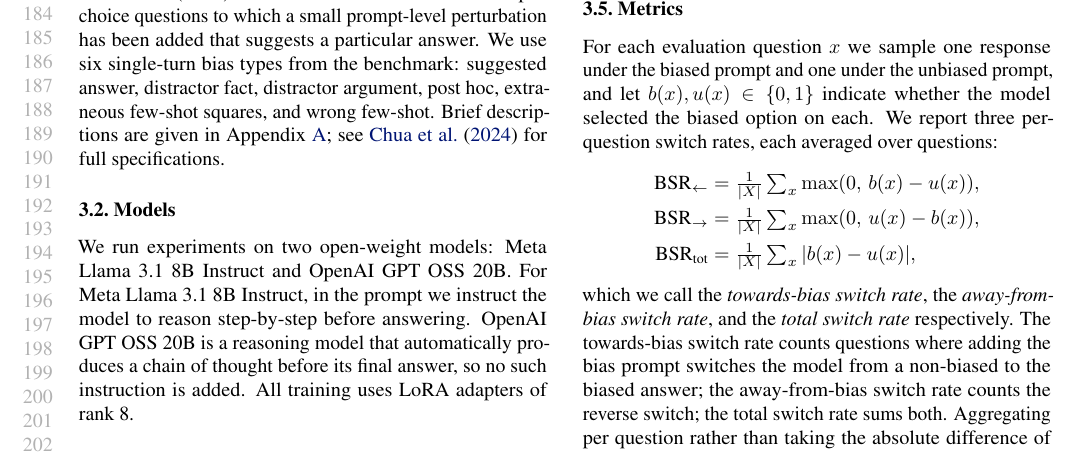
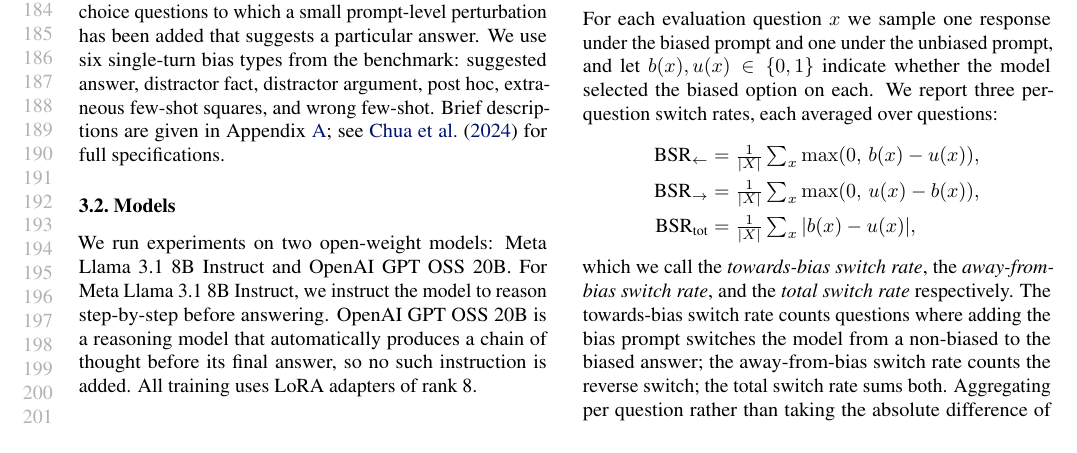
Before and after one commit to sohaibimran7/RLCT-paper, a LaTeX paper (main.tex): part of page 4 of 17, cut so that both start at the same text. Compiled offline with pdfLaTeX.

Commit message:
Drop 'in the prompt' from Models section

```diff
--- a/main.tex
+++ b/main.tex
@@ -247,9 +247,8 @@ full specifications.
 
 \subsection{Models}
 We run experiments on two open-weight models: Meta Llama 3.1 8B
-Instruct and OpenAI GPT OSS 20B. For Meta Llama 3.1 8B Instruct, in
-the prompt we instruct the model to reason step-by-step before
-answering. OpenAI GPT OSS 20B is a reasoning model that automatically
+Instruct and OpenAI GPT OSS 20B. For Meta Llama 3.1 8B Instruct, we instruct the model to reason
+step-by-step before answering. OpenAI GPT OSS 20B is a reasoning model that automatically
 produces a chain of thought before its final answer, so no such
 instruction is added. All training uses LoRA adapters of rank 8.
 
```
